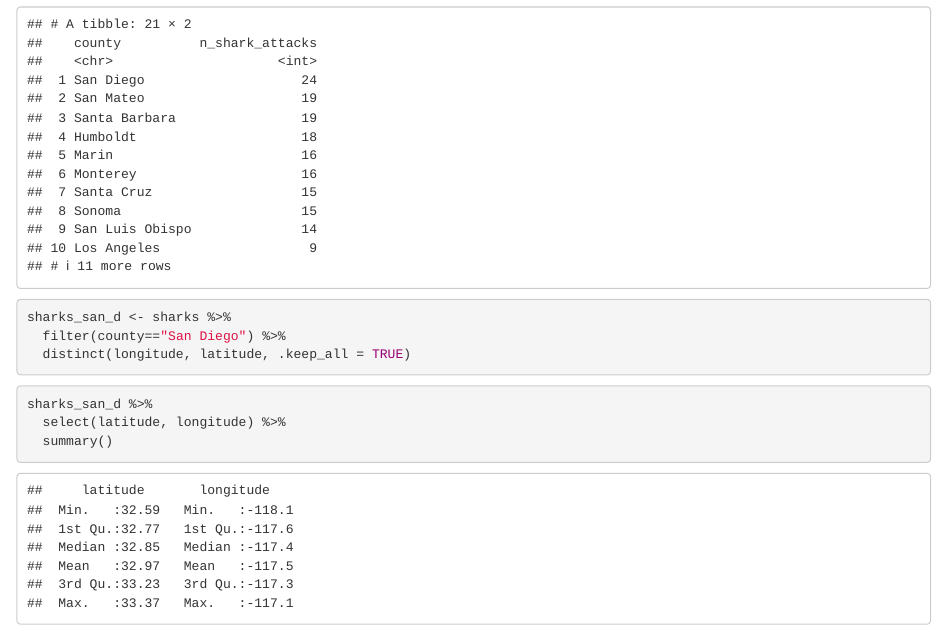
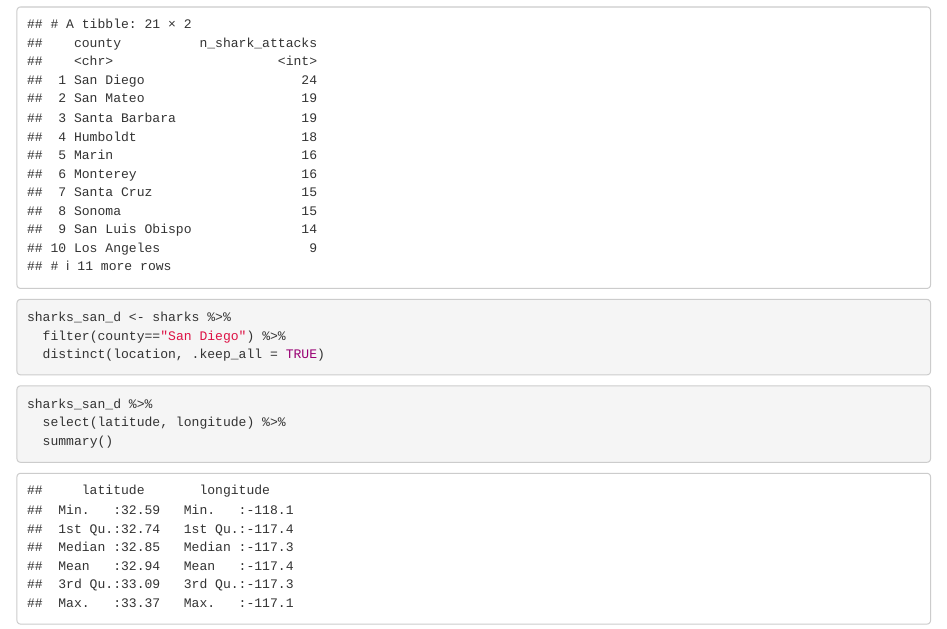
Before and after one commit to Ruolin030/BIS015L_W26_Ruolin, an R Markdown document (lab14/hw14.Rmd): the page in a window 1100 px wide, from 3090 px down. Rendered offline with R 4.5, knitr and Pandoc, with nearby package versions; some code elsewhere in the file could not run offline; column names are cleaned by a stand-in for the janitor package.

Commit message:
hw14 update

````diff
--- a/lab14/hw14.Rmd
+++ b/lab14/hw14.Rmd
@@ -140,7 +140,7 @@ sharks %>%
 ```{r}
 sharks_san_d <- sharks %>%
   filter(county=="San Diego") %>%
-  distinct(longitude, latitude, .keep_all = TRUE)
+  distinct(location, .keep_all = TRUE)
 ```
 
 ```{r}
````
Also changed, not shown: lab14/lab14_1.Rmd (+1 -0 lines), 1 other file.
